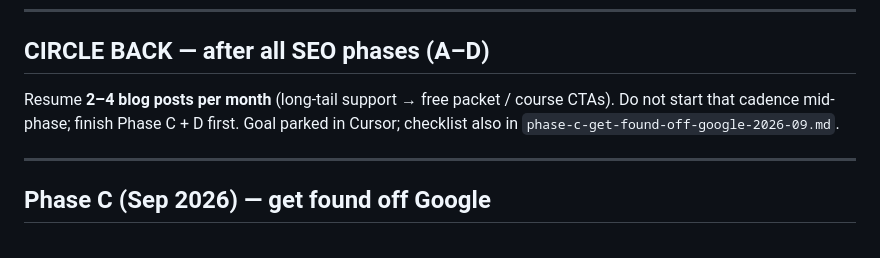
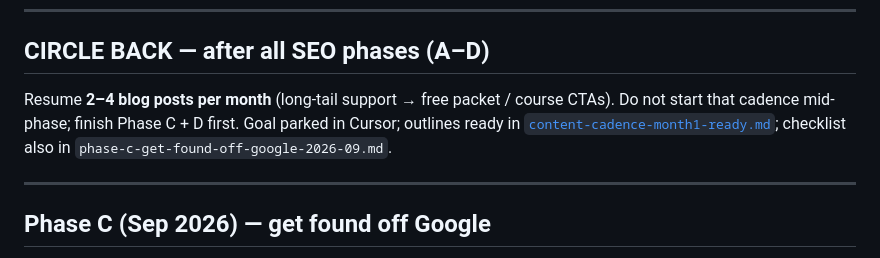
Before and after one commit to M12-Warrior/c-projects-Website, a Markdown page: docs/RSM/diy-seo-start-2026-09.md, the part around the change. GitHub-like rendering.

```diff
--- a/docs/RSM/diy-seo-start-2026-09.md
+++ b/docs/RSM/diy-seo-start-2026-09.md
@@ -51,7 +51,7 @@ Next content ideas (2–4/month cadence): 10-hour off-duty recovery deep-dive, p
 
 ## CIRCLE BACK — after all SEO phases (A–D)
 
-Resume **2–4 blog posts per month** (long-tail support → free packet / course CTAs). Do not start that cadence mid-phase; finish Phase C + D first. Goal parked in Cursor; checklist also in `phase-c-get-found-off-google-2026-09.md`.
+Resume **2–4 blog posts per month** (long-tail support → free packet / course CTAs). Do not start that cadence mid-phase; finish Phase C + D first. Goal parked in Cursor; outlines ready in [`content-cadence-month1-ready.md`](./content-cadence-month1-ready.md); checklist also in `phase-c-get-found-off-google-2026-09.md`.
 
 ---
 
```
Also changed, not shown: docs/RSM/content-cadence-month1-ready.md (added, +51 -0 lines), docs/RSM/phase-d-measure-2026-09.md (+12 -1 lines).
